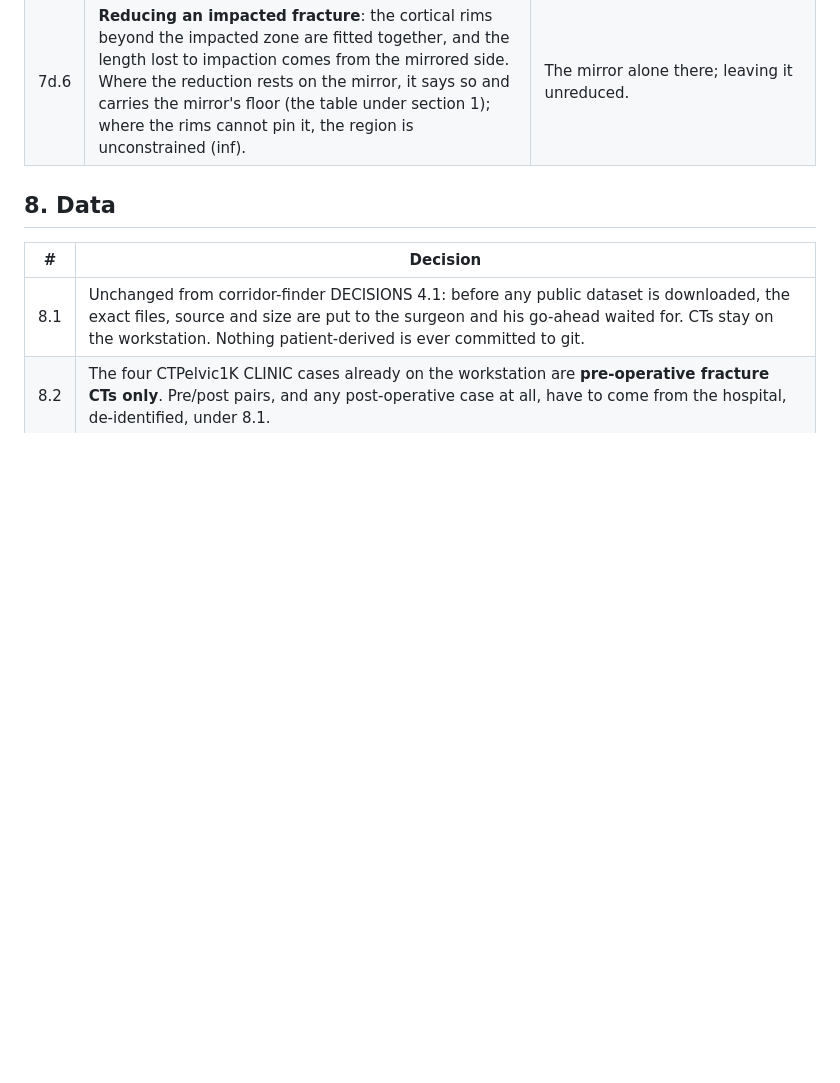
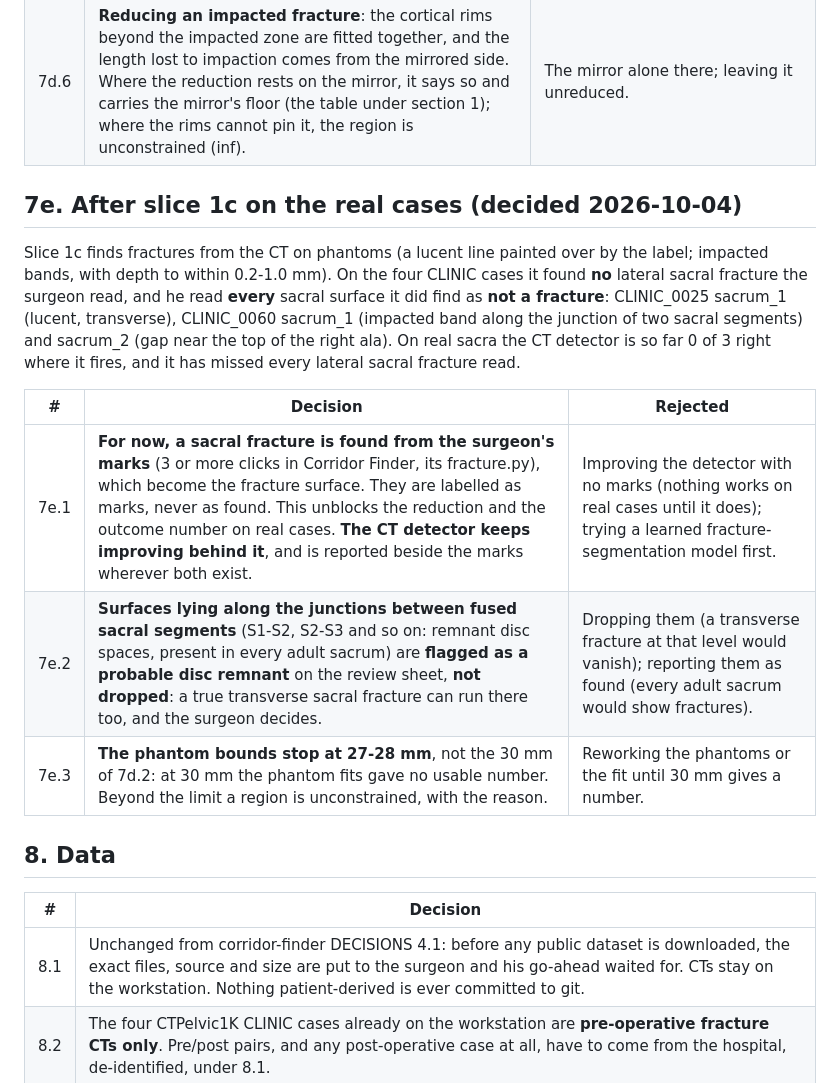
Before and after one commit to oomkhomgt-pixel/MNRH, a Markdown page: displacement-finder/DECISIONS.md, the part around the change. Rendered like a GitHub page; blank space fills up the shorter version.

Commit message:
displacement-finder: sacral fractures from the surgeon's marks for now (DECISIONS 7e)
The surgeon read every sacral surface slice 1c found on the real cases as
not a fracture (0025 sacrum_1, 0060 sacrum_1 and sacrum_2); none of the
lateral sacral fractures he read was found. So on real sacra the CT
detector is 0 of 3 where it fires and has missed every one.

His rulings, 2026-10-04: for now a sacral fracture comes from his marks
(labelled as marks, never as found) while the detector keeps improving
behind them; surfaces along the junctions of fused sacral segments are
flagged as probable disc remnants, not dropped; the phantom bounds stop at
27-28 mm instead of 30.

Decisions only.

Co-Authored-By: Claude Opus 5.5 <noreply@anthropic.com>

```diff
--- a/displacement-finder/DECISIONS.md
+++ b/displacement-finder/DECISIONS.md
@@ -365,6 +365,24 @@ over it.
 | 7d.5 | **A band is dense (impacted)** when it is denser than **the same place on the mirrored intact side of the same patient** by a measured margin: self-calibrating to each patient's bone and scanner. With both sides injured, against the patient's own cancellous bone nearby, and it says so. | The patient's own nearby cancellous bone always (normal sclerosis, as at the SI joint, could read as impaction); a fixed HU threshold (slice 1 found 44-65% of cancellous bone under 150 HU). |
 | 7d.6 | **Reducing an impacted fracture**: the cortical rims beyond the impacted zone are fitted together, and the length lost to impaction comes from the mirrored side. Where the reduction rests on the mirror, it says so and carries the mirror's floor (the table under section 1); where the rims cannot pin it, the region is unconstrained (inf). | The mirror alone there; leaving it unreduced. |
 
+## 7e. After slice 1c on the real cases (decided 2026-10-04)
+
+Slice 1c finds fractures from the CT on phantoms (a lucent line painted
+over by the label; impacted bands, with depth to within 0.2-1.0 mm). On
+the four CLINIC cases it found **no** lateral sacral fracture the surgeon
+read, and he read **every** sacral surface it did find as **not a
+fracture**: CLINIC_0025 sacrum_1 (lucent, transverse), CLINIC_0060
+sacrum_1 (impacted band along the junction of two sacral segments) and
+sacrum_2 (gap near the top of the right ala). On real sacra the CT detector
+is so far 0 of 3 right where it fires, and it has missed every lateral
+sacral fracture read.
+
+| # | Decision | Rejected |
+| --- | --- | --- |
+| 7e.1 | **For now, a sacral fracture is found from the surgeon's marks** (3 or more clicks in Corridor Finder, its fracture.py), which become the fracture surface. They are labelled as marks, never as found. This unblocks the reduction and the outcome number on real cases. **The CT detector keeps improving behind it**, and is reported beside the marks wherever both exist. | Improving the detector with no marks (nothing works on real cases until it does); trying a learned fracture-segmentation model first. |
+| 7e.2 | **Surfaces lying along the junctions between fused sacral segments** (S1-S2, S2-S3 and so on: remnant disc spaces, present in every adult sacrum) are **flagged as a probable disc remnant** on the review sheet, **not dropped**: a true transverse sacral fracture can run there too, and the surgeon decides. | Dropping them (a transverse fracture at that level would vanish); reporting them as found (every adult sacrum would show fractures). |
+| 7e.3 | **The phantom bounds stop at 27-28 mm**, not the 30 mm of 7d.2: at 30 mm the phantom fits gave no usable number. Beyond the limit a region is unconstrained, with the reason. | Reworking the phantoms or the fit until 30 mm gives a number. |
+
 ## 8. Data
 
 | # | Decision |
```
